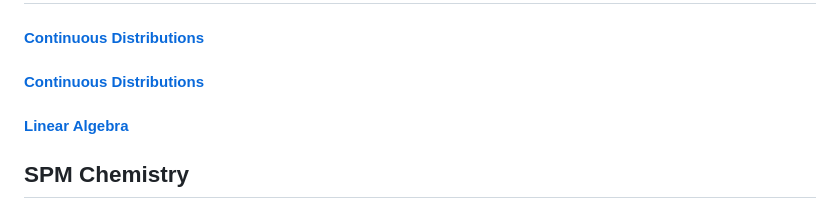
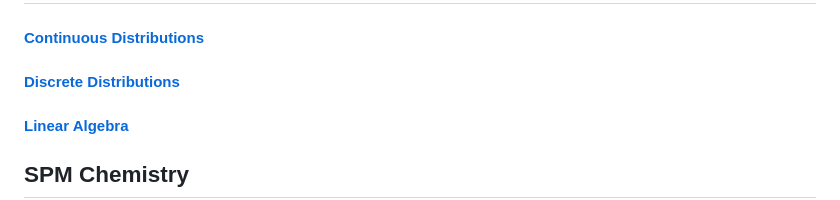
Before and after one commit to Tristanchaang/tristanchaang.github.io, a Markdown page: pages/handouts.md, the part around the change. GitHub-like rendering.

```diff
--- a/pages/handouts.md
+++ b/pages/handouts.md
@@ -54,7 +54,7 @@ permalink: /handouts/
 
 #### <a href="https://raw.githubusercontent.com/Tristanchaang/tristanchaang.github.io/main/pages/handouts/Non-Olympiad/On-Continuous-Distributions.pdf" download>Continuous Distributions</a>
 
-#### <a href="https://raw.githubusercontent.com/Tristanchaang/tristanchaang.github.io/main/pages/handouts/Non-Olympiad/On-Discrete-Distributions.pdf" download>Continuous Distributions</a>
+#### <a href="https://raw.githubusercontent.com/Tristanchaang/tristanchaang.github.io/main/pages/handouts/Non-Olympiad/On-Discrete-Distributions.pdf" download>Discrete Distributions</a>
 
 #### <a href="https://raw.githubusercontent.com/Tristanchaang/tristanchaang.github.io/main/pages/handouts/Non-Olympiad/Linear-Algebra.pdf" download>Linear Algebra</a>
 
```
